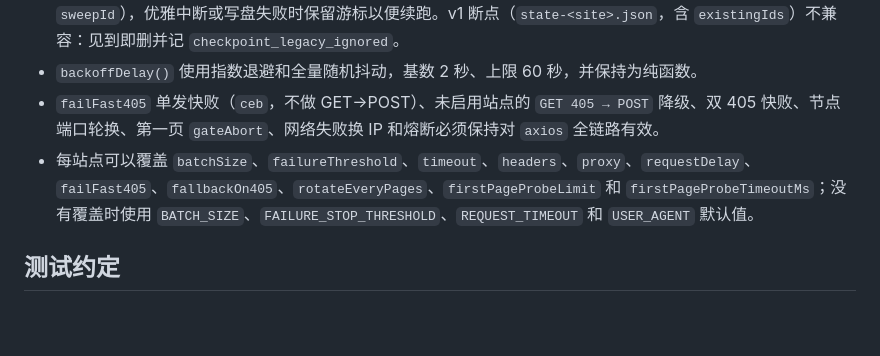
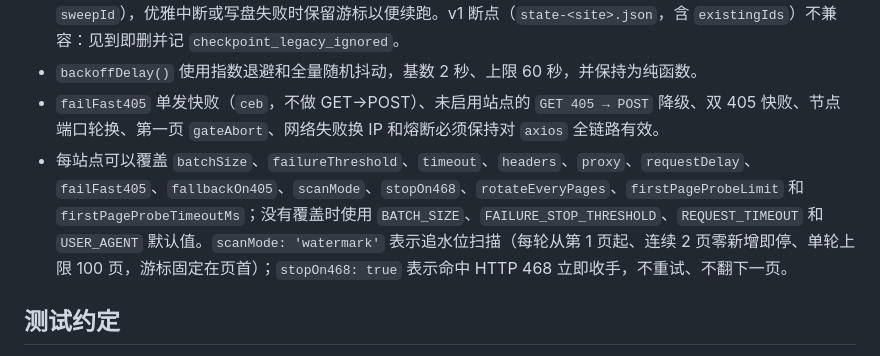
Before and after one commit to CN-YoungYang/Crawler-Site, a Markdown page: AGENTS.md, the part around the change. Drawn GitHub-style; blank space fills up the shorter version.

```diff
--- a/AGENTS.md
+++ b/AGENTS.md
@@ -43,7 +43,7 @@
 - 断点为 `state/<site>/checkpoint.json`，按站点隔离；正常完成后不删除（写回 `currentPage:1` 并递增 `sweepId`），优雅中断或写盘失败时保留游标以便续跑。v1 断点（`state-<site>.json`，含 `existingIds`）不兼容：见到即删并记 `checkpoint_legacy_ignored`。
 - `backoffDelay()` 使用指数退避和全量随机抖动，基数 2 秒、上限 60 秒，并保持为纯函数。
 - `failFast405` 单发快败（`ceb`，不做 GET→POST）、未启用站点的 `GET 405 → POST` 降级、双 405 快败、节点端口轮换、第一页 `gateAbort`、网络失败换 IP 和熔断必须保持对 `axios` 全链路有效。
-- 每站点可以覆盖 `batchSize`、`failureThreshold`、`timeout`、`headers`、`proxy`、`requestDelay`、`failFast405`、`fallbackOn405`、`rotateEveryPages`、`firstPageProbeLimit` 和 `firstPageProbeTimeoutMs`；没有覆盖时使用 `BATCH_SIZE`、`FAILURE_STOP_THRESHOLD`、`REQUEST_TIMEOUT` 和 `USER_AGENT` 默认值。
+- 每站点可以覆盖 `batchSize`、`failureThreshold`、`timeout`、`headers`、`proxy`、`requestDelay`、`failFast405`、`fallbackOn405`、`scanMode`、`stopOn468`、`rotateEveryPages`、`firstPageProbeLimit` 和 `firstPageProbeTimeoutMs`；没有覆盖时使用 `BATCH_SIZE`、`FAILURE_STOP_THRESHOLD`、`REQUEST_TIMEOUT` 和 `USER_AGENT` 默认值。`scanMode: 'watermark'` 表示追水位扫描（每轮从第 1 页起、连续 2 页零新增即停、单轮上限 100 页，游标固定在页首）；`stopOn468: true` 表示命中 HTTP 468 立即收手，不重试、不翻下一页。
 
 ## 测试约定
 
```
Also changed, not shown: CLAUDE.md (+3 -1 lines).
